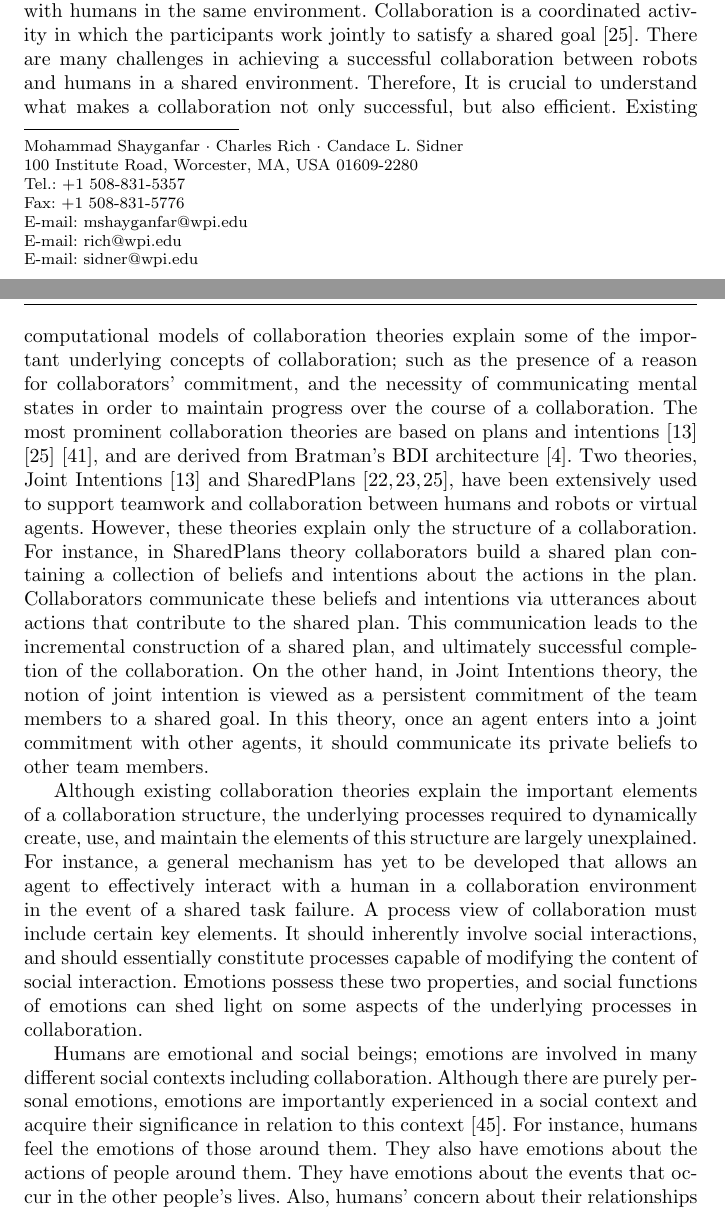
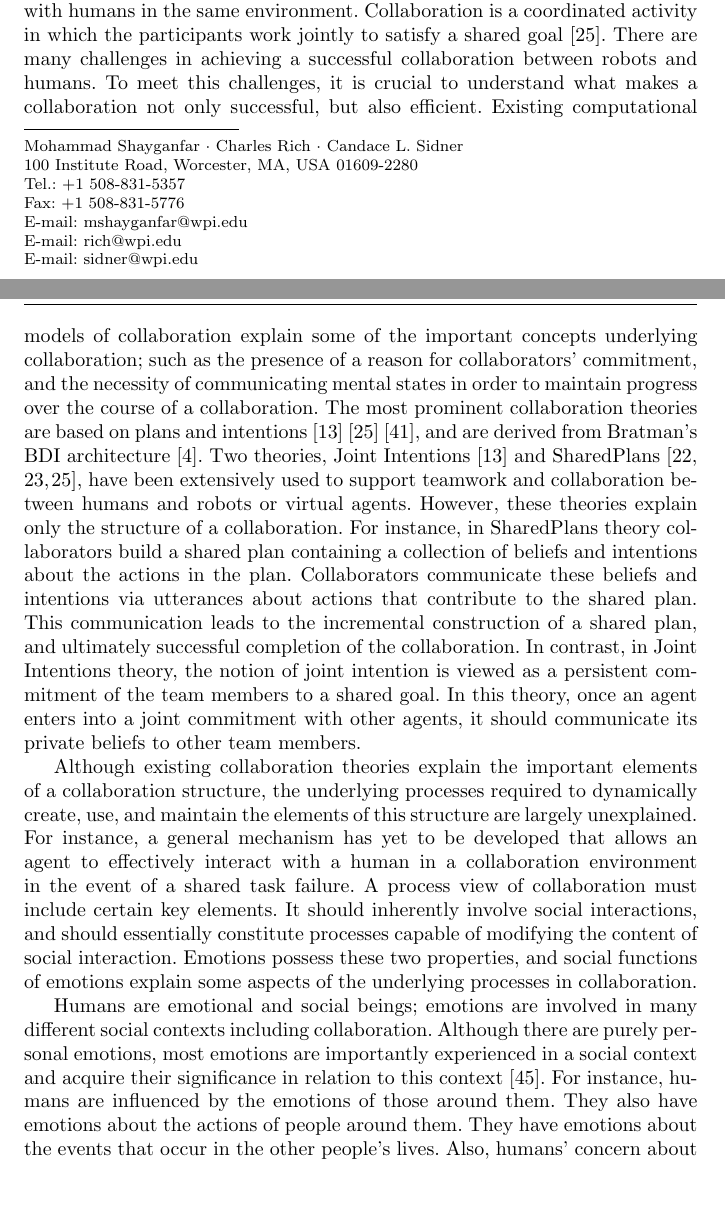
Before and after one commit to mshayganfar/IJSR2015, a LaTeX paper (MohammadShayganfar-IJSR2015.tex): two parts of pages 1 and 2 of 38, joined at a grey line, cut so that both start at the same text, the shorter picture padded with empty space. Compiled offline with pdfLaTeX.

Commit message:
made minor changes.

```diff
--- a/MohammadShayganfar-IJSR2015.tex
+++ b/MohammadShayganfar-IJSR2015.tex
@@ -128,14 +128,14 @@ A key aspect of the sociability of robots will be their ability to collaborate
 with humans in the same environment. Collaboration is a coordinated activity in
 which the participants work jointly to satisfy a shared goal
 \cite{grosz:plans-discourse}. There are many challenges in achieving a
-successful collaboration between robots and humans in a shared environment.
-Therefore, It is crucial to understand what makes a collaboration not only
-successful, but also efficient. Existing computational models of collaboration
-theories explain some of the important underlying concepts of collaboration;
-such as the presence of a reason for collaborators' commitment, and the necessity
-of communicating mental states in order to maintain progress over the course of
-a collaboration. The most prominent collaboration theories are based on plans
-and intentions \cite{cohen:teamwork} \cite{grosz:plans-discourse}
+successful collaboration between robots and humans. To meet this challenges, it
+is crucial to understand what makes a collaboration not only successful, but
+also efficient. Existing computational models of collaboration explain some of
+the important concepts underlying collaboration; such as the presence of a
+reason for collaborators' commitment, and the necessity of communicating mental
+states in order to maintain progress over the course of a collaboration. The
+most prominent collaboration theories are based on plans and intentions
+\cite{cohen:teamwork} \cite{grosz:plans-discourse}
 \cite{Litman:discourse-commonsense}, and are derived from Bratman's BDI
 architecture \cite{bratman:intentions-plans}. Two theories, Joint Intentions
 \cite{cohen:teamwork} and SharedPlans
@@ -147,11 +147,11 @@ shared plan containing a collection of beliefs and intentions about the actions
 in the plan. Collaborators communicate these beliefs and intentions via
 utterances about actions that contribute to the shared plan. This communication
 leads to the incremental construction of a shared plan, and ultimately
-successful completion of the collaboration. On the other hand, in Joint
-Intentions theory, the notion of joint intention is viewed as a persistent
-commitment of the team members to a shared goal. In this theory, once an agent
-enters into a joint commitment with other agents, it should communicate its
-private beliefs to other team members.
+successful completion of the collaboration. In contrast, in Joint Intentions
+theory, the notion of joint intention is viewed as a persistent commitment of
+the team members to a shared goal. In this theory, once an agent enters into a
+joint commitment with other agents, it should communicate its private beliefs to
+other team members.
 
 Although existing collaboration theories explain the important elements of a
 collaboration structure, the underlying processes required to dynamically
@@ -161,17 +161,17 @@ allows an agent to effectively interact with a human in a collaboration
 environment in the event of a shared task failure. A process view of
 collaboration must include certain key elements. It should inherently involve
 social interactions, and should essentially constitute processes capable of
-modifying the content of social interaction. Emotions possess these
-two properties, and social functions of emotions can shed light on some aspects
-of the underlying processes in collaboration.
+modifying the content of social interaction. Emotions possess these two
+properties, and social functions of emotions explain some aspects of the
+underlying processes in collaboration.
 
 Humans are emotional and social beings; emotions are involved in many different
 social contexts including collaboration. Although there are purely personal
-emotions, emotions are importantly experienced in a social context and acquire
-their significance in relation to this context
-\cite{parkinson:emotion-social-interaction}. For instance, humans feel the
-emotions of those around them. They also have emotions about the actions of
-people around them. They have emotions about the events that occur in the other
+emotions, most emotions are importantly experienced in a social context and
+acquire their significance in relation to this context
+\cite{parkinson:emotion-social-interaction}. For instance, humans are influenced
+by the emotions of those around them. They also have emotions about the actions
+of people around them. They have emotions about the events that occur in the other
 people's lives. Also, humans' concern about their relationships with others
 elicits emotion. They can feel emotion about their personal successes and
 failures and those of others. Moreover, socially shared and regulated emotions
```
Also changed, not shown: MohammadShayganfar-IJSR2015.pdf, 3 other files.
